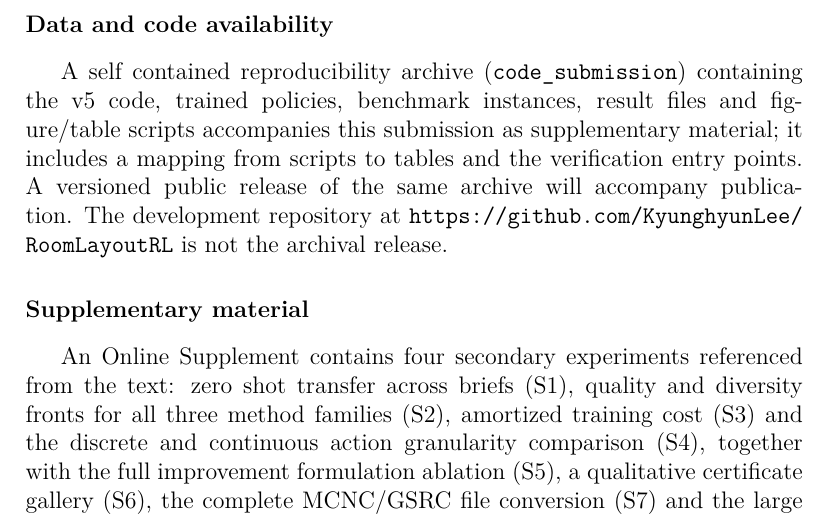
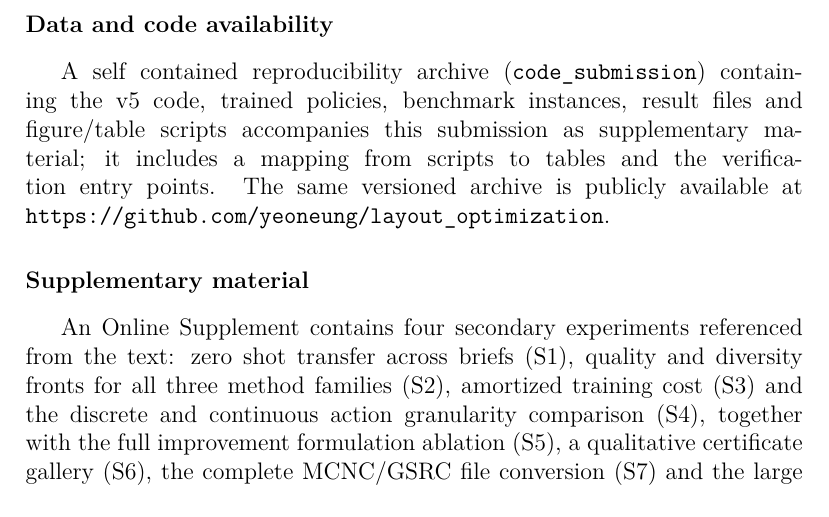
Before and after one commit to yeoneung/layout_optimization, a LaTeX paper (paper/main_v5.tex): part of page 27 of 33, cut so that both start at the same text. Compiled offline with pdfLaTeX.

Commit message:
Update reproducibility repository URL

```diff
--- a/paper/main_v5.tex
+++ b/paper/main_v5.tex
@@ -2370,10 +2370,9 @@ for the content of the publication.
 A self contained reproducibility archive (\code{code\_submission}) containing
 the v5 code, trained policies, benchmark instances, result files and
 figure/table scripts accompanies this submission as supplementary material; it
-includes a mapping from scripts to tables and the verification entry points. A versioned
-public release of the same archive will accompany publication. The development
-repository at \url{https://github.com/KyunghyunLee/RoomLayoutRL} is not the
-archival release.
+includes a mapping from scripts to tables and the verification entry points. The
+same versioned archive is publicly available at
+\url{https://github.com/yeoneung/layout_optimization}.
 
 \section*{Supplementary material}
 An Online Supplement contains four secondary experiments referenced from the
```
Also changed, not shown: paper/main_v5.pdf.
